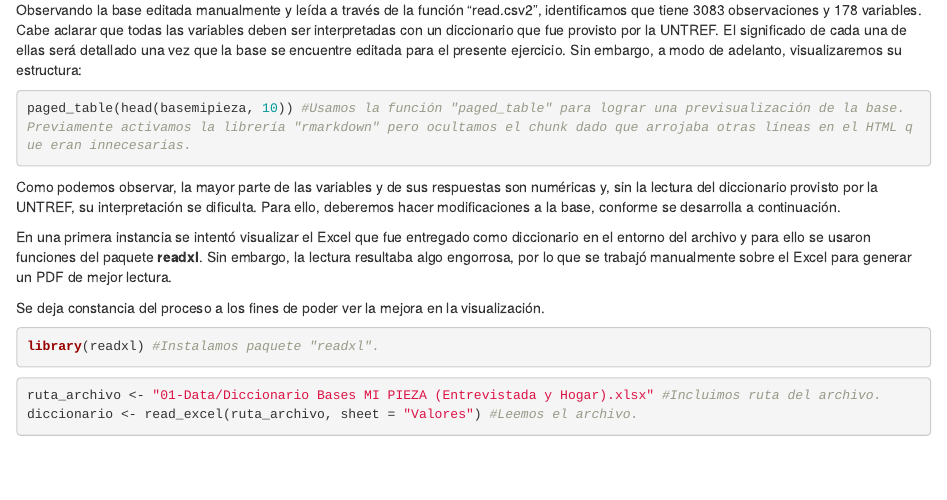
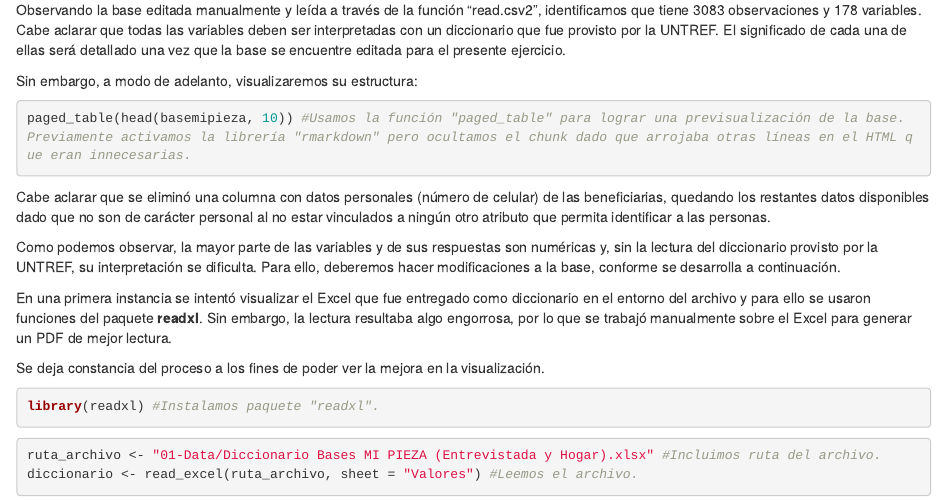
Before and after one commit to mlincemarino/mu124tp01, an R Markdown document (MU124_TP01 Lince Marino.Rmd): the page in a window 1100 px wide, from 920 px down. Rendered offline with R 4.5, knitr and Pandoc, with nearby package versions; the code chunks are not run, so their results and figures are left out.

Commit message:
Cambios 06-ago-2023 - Modificación datos para garantizar protección datos personales.

````diff
--- a/MU124_TP01 Lince Marino.Rmd
+++ b/MU124_TP01 Lince Marino.Rmd
@@ -77,6 +79,7 @@ library(rmarkdown)
 ```{r}
 paged_table(head(basemipieza, 10)) #Usamos la función "paged_table" para lograr una previsualización de la base. Previamente activamos la librería "rmarkdown" pero ocultamos el chunk dado que arrojaba otras líneas en el HTML que eran innecesarias.
 ```
+Cabe aclarar que se eliminó una columna con datos personales (número de celular) de las beneficiarias, quedando los restantes datos disponibles dado que no son de carácter personal al no estar vinculados a ningún otro atributo que permita identificar a las personas.
 
 Como podemos observar, la mayor parte de las variables y de sus respuestas son numéricas y, sin la lectura del diccionario provisto por la UNTREF, su interpretación se dificulta. Para ello, deberemos hacer modificaciones a la base, conforme se desarrolla a continuación.
 
````
Also changed, not shown: MU124_TP01-Lince-Marino.html, MU124_TP01 Lince Marino.Rmd (4 more changed lines).
